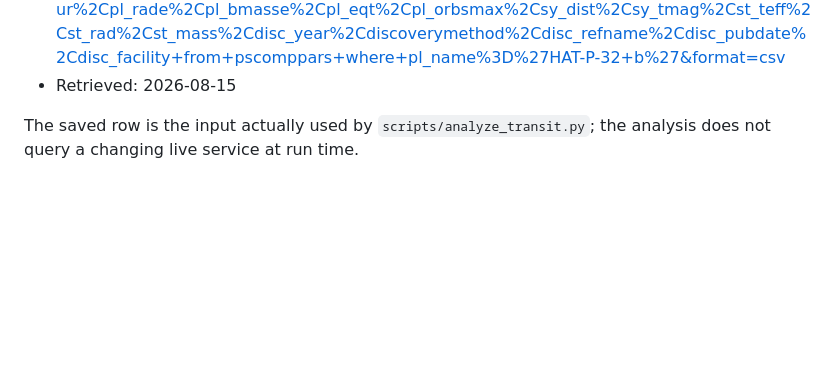
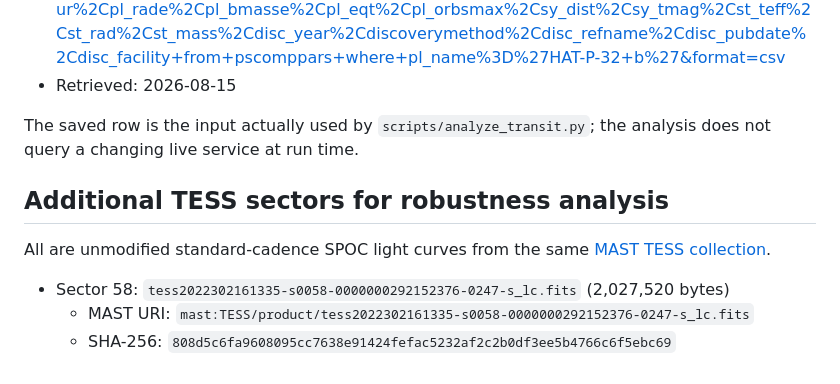
Before and after one commit to Biswajit1999/hat-p-32b-exoplanet-report, a Markdown page: data/SOURCE.md, the part around the change. Drawn GitHub-style; blank space fills up the shorter version.

```diff
--- a/data/SOURCE.md
+++ b/data/SOURCE.md
@@ -27,3 +27,12 @@ not make it free of residual stellar or instrumental systematics.
 
 The saved row is the input actually used by `scripts/analyze_transit.py`; the
 analysis does not query a changing live service at run time.
+
+
+## Additional TESS sectors for robustness analysis
+
+All are unmodified standard-cadence SPOC light curves from the same [MAST TESS collection](https://doi.org/10.17909/t9-nmc8-f686).
+
+- Sector 58: `tess2022302161335-s0058-0000000292152376-0247-s_lc.fits` (2,027,520 bytes)
+  - MAST URI: `mast:TESS/product/tess2022302161335-s0058-0000000292152376-0247-s_lc.fits`
+  - SHA-256: `808d5c6fa9608095cc7638e91424fefac5232af2c2b0df3ee5b4766c6f5ebc69`
```
Also changed, not shown: README.md (+15 -0 lines), figures/hatp32b_depth_consistency.png (added), figures/hatp32b_multisector_transits.png (added), figures/hatp32b_noise_diagnostics.png (added), 5 other files.
